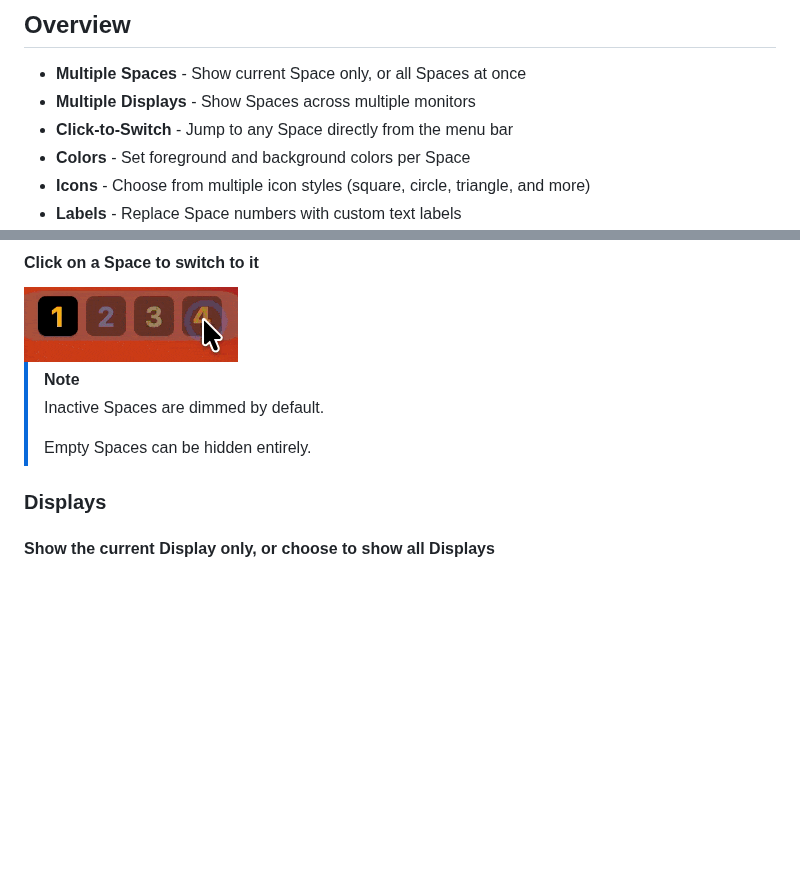
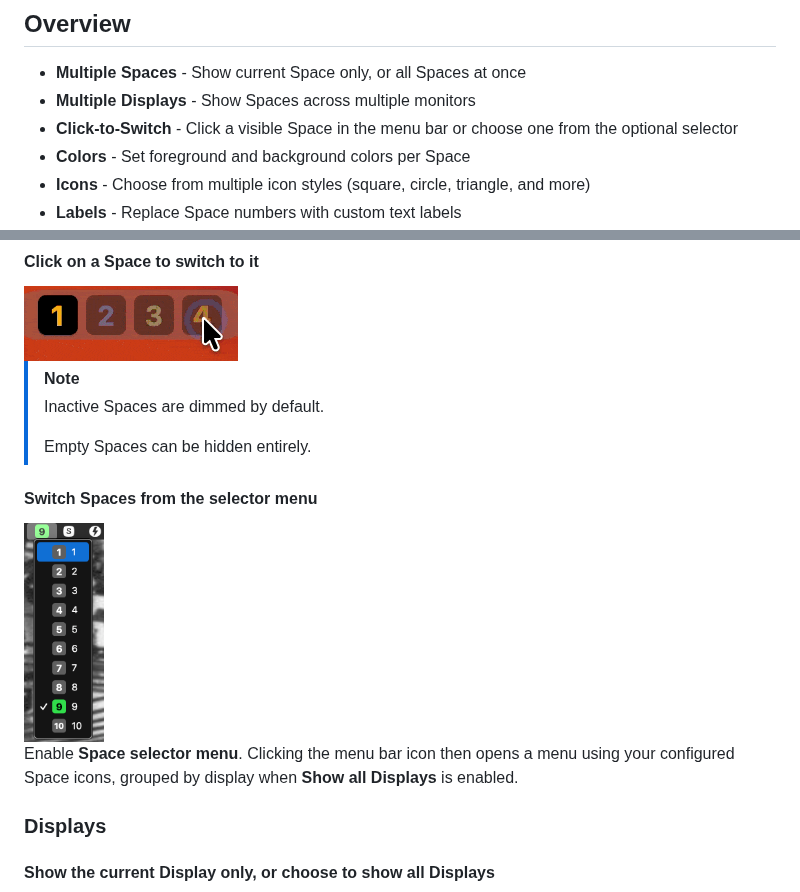
Before and after one commit to gechr/WhichSpace, a Markdown page: README.md, 2 parts joined by grey strips. Rendered like a GitHub page; pictures changed too: Screenshots/SpaceSelector.png (added); blank space fills up the shorter version.

```diff
--- a/README.md
+++ b/README.md
@@ -8,7 +8,7 @@ Have you ever forgotten _which space_ is currently active on macOS and wanted a
 
 - **Multiple Spaces** - Show current Space only, or all Spaces at once
 - **Multiple Displays** - Show Spaces across multiple monitors
-- **Click-to-Switch** - Jump to any Space directly from the menu bar
+- **Click-to-Switch** - Click a visible Space in the menu bar or choose one from the optional selector
 - **Colors** - Set foreground and background colors per Space
 - **Icons** - Choose from multiple icon styles (square, circle, triangle, and more)
 - **Labels** - Replace Space numbers with custom text labels
@@ -53,6 +53,12 @@ brew install --cask whichspace
 > Inactive Spaces are dimmed by default.
 >
 > Empty Spaces can be hidden entirely.
+
+#### Switch Spaces from the selector menu
+
+<img src="Screenshots/SpaceSelector.png" width="80">
+
+Enable **Space selector menu**. Clicking the menu bar icon then opens a menu using your configured Space icons, grouped by display when **Show all Displays** is enabled.
 
 ### Displays
 
```
Also changed, not shown: 11 other files.
